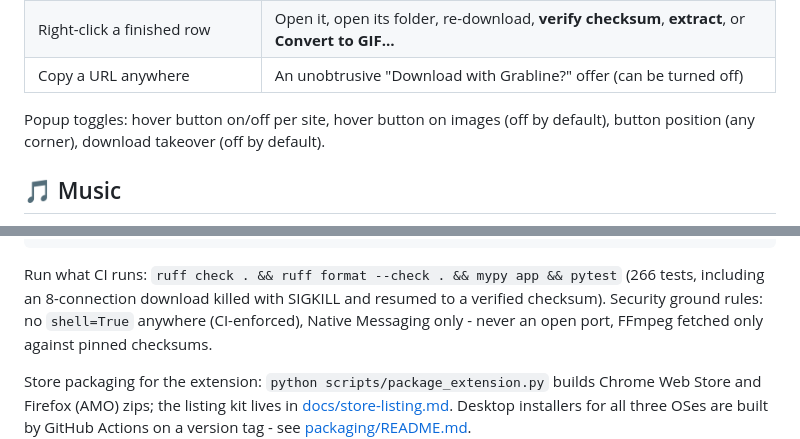
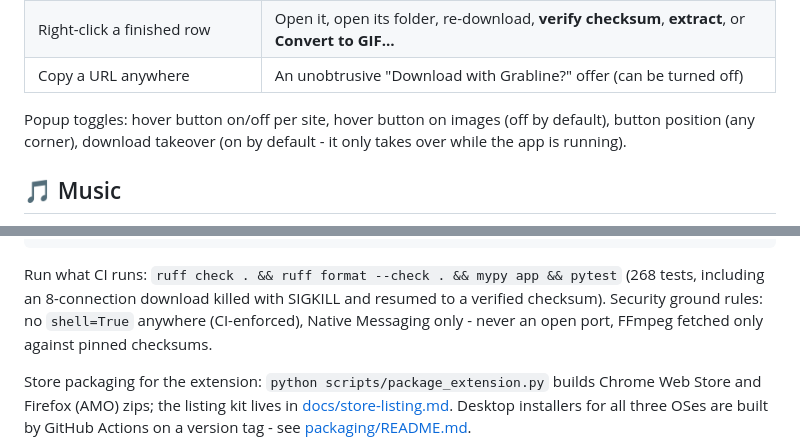
Before and after one commit to Gr33nOps/Grabline, a Markdown page: README.md, 2 parts joined by grey strips. Drawn GitHub-style.

Commit message:
README: link the website, fix stale takeover default, refresh test count
- Hero nav gains the GitHub Pages site link.
- 'download takeover (off by default)' was stale - it's been on by default
  (gated on the app running) since 1.1.0.
- 266 -> 268 tests.

````diff
--- a/README.md
+++ b/README.md
@@ -142,7 +142,7 @@ like IDM.
 | Copy a URL anywhere | An unobtrusive "Download with Grabline?" offer (can be turned off) |
 
 Popup toggles: hover button on/off per site, hover button on images (off by
-default), button position (any corner), download takeover (off by default).
+default), button position (any corner), download takeover (on by default - it only takes over while the app is running).
 
 ## 🎵 Music
 
@@ -204,7 +204,7 @@ scripts/        FFmpeg pin updater, extension store packaging
 ```
 
 Run what CI runs: `ruff check . && ruff format --check . && mypy app && pytest`
-(266 tests, including an 8-connection download killed with SIGKILL and
+(268 tests, including an 8-connection download killed with SIGKILL and
 resumed to a verified checksum). Security ground rules: no `shell=True`
 anywhere (CI-enforced), Native Messaging only - never an open port, FFmpeg
 fetched only against pinned checksums.
````
Also changed, not shown: other parts of README.md (+1 -1 lines).
